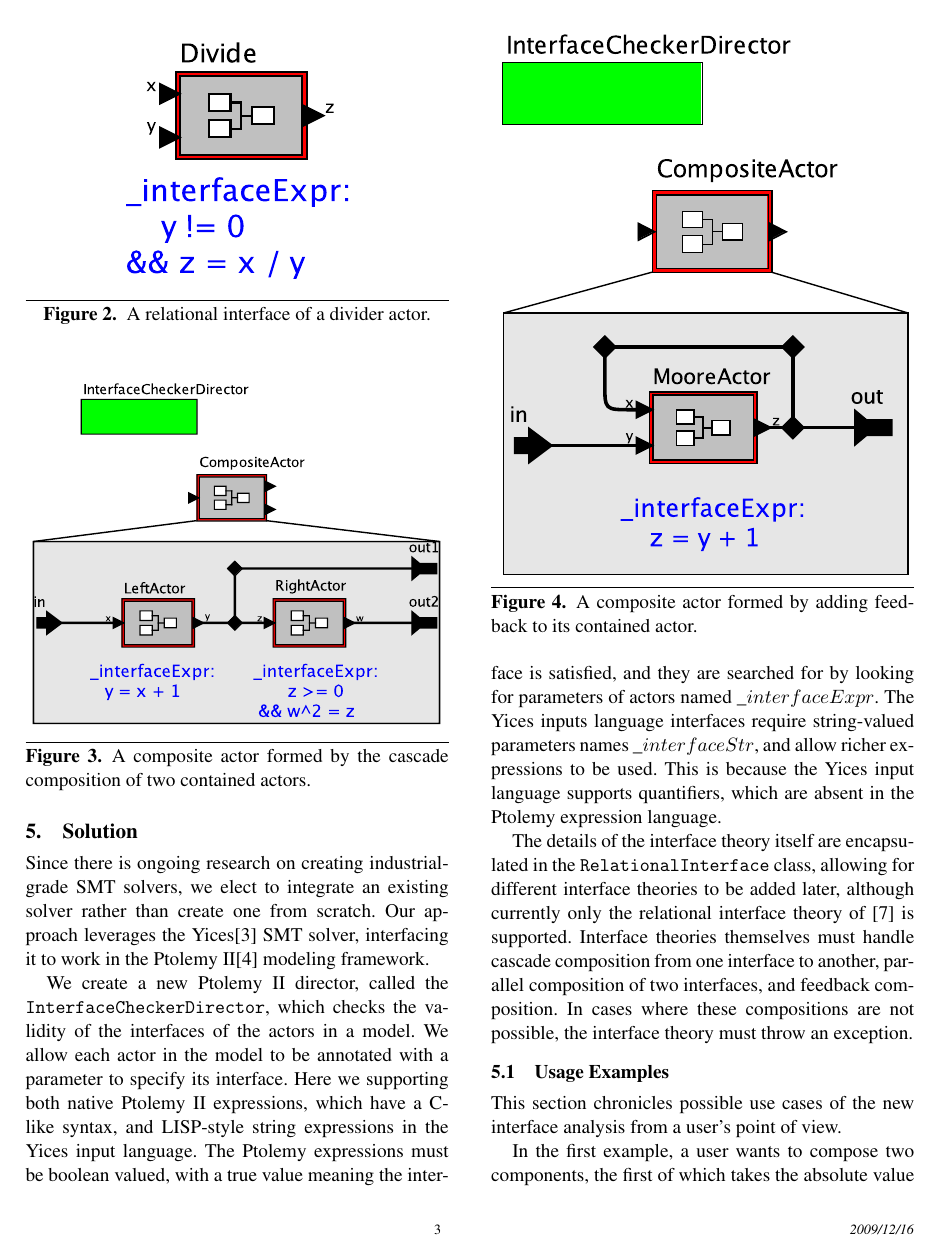
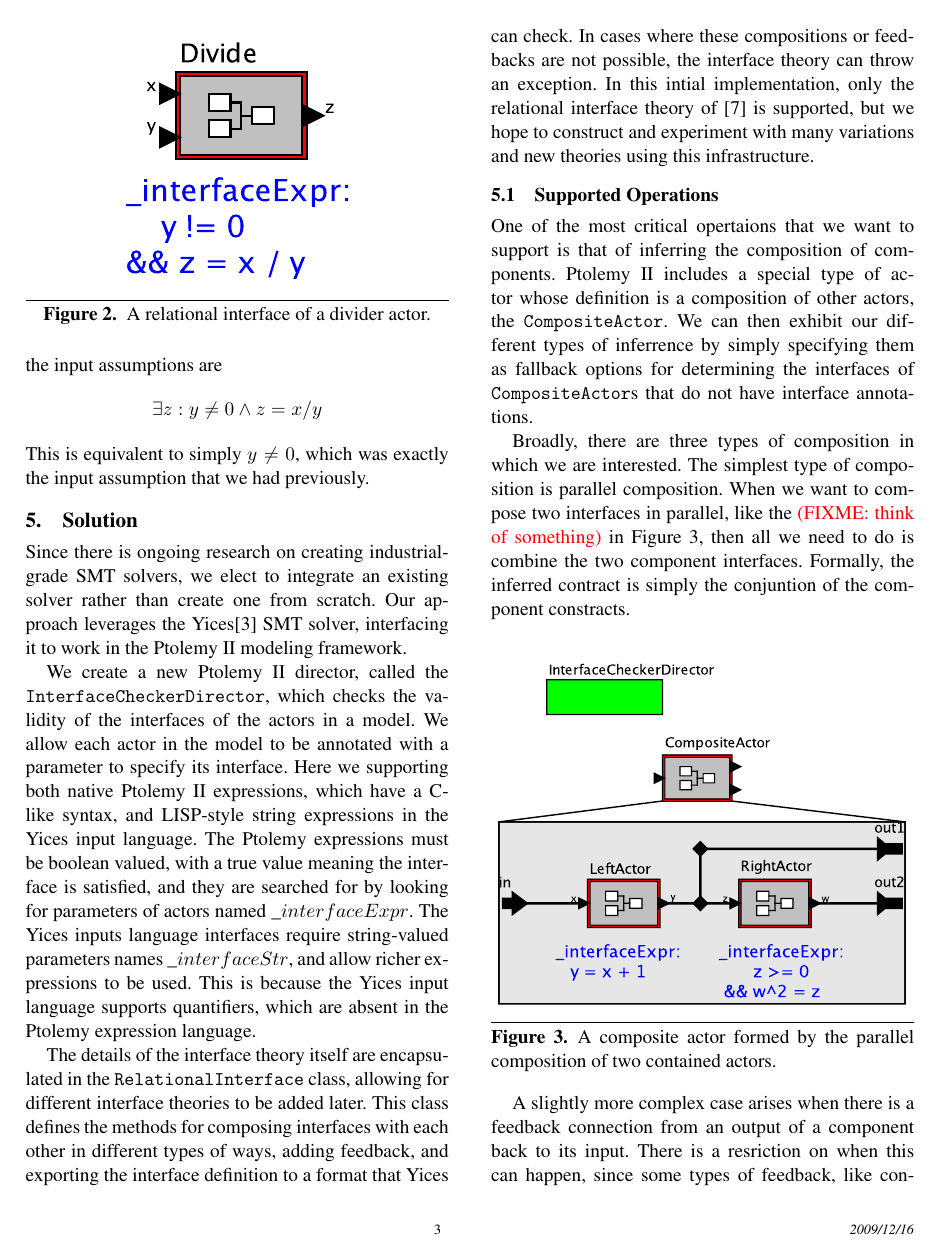
Before and after one commit to blickly/eecs219c, a LaTeX paper (finalreport/lickly_eecs219c_report.tex): page 3 of 6 before the commit and page 3 of 7 after it. Compiled offline with pdfLaTeX; a missing font is replaced by an installed copy or a similar font.

Commit message:
Hacked together a supported operations section that explains the three types of composition.

```diff
--- a/finalreport/lickly_eecs219c_report.tex
+++ b/finalreport/lickly_eecs219c_report.tex
@@ -174,28 +182,11 @@ In this case, the input assumptions are
 This is equivalent to simply $y \ne 0$, which was exactly the input assumption
 that we had previously.
 
-% FIXME:  Add explainations of what cascade composition and feedback
-% composition mean in terms of theory:
-\begin{figure}[htbp]
-\centering
-\includegraphics[width=\columnwidth]{figs/cascadeComp}
-\caption{A composite actor formed by the cascade composition of two contained
-actors.}
-\label{fig:cascadeComp}
-\end{figure}
-
-\begin{figure}[htbp]
-\centering % FIXME: Edit this graphic to move director to side
-\includegraphics[width=\columnwidth]{figs/feedbackComp}
-\caption{A composite actor formed by adding feedback to its contained actor.}
-\label{fig:feedbackComp}
-\end{figure}
-
 \section{Solution}
 Since there is ongoing research on creating industrial-grade SMT solvers,
 we elect to integrate an existing solver rather than create one from scratch.
 Our approach leverages the Yices\cite{yices} SMT solver, interfacing it to
-work in the Ptolemy II\cite{ptII} modeling framework.
+work in the Ptolemy II modeling framework.
 
 We create a new Ptolemy~II director, called the
 \texttt{InterfaceCheckerDirector}, which checks the validity of the interfaces of
@@ -211,8 +202,41 @@ quantifiers, which are absent in the Ptolemy expression language.
 
 The details of the interface theory itself are encapsulated in the
 \texttt{RelationalInterface} class, allowing for different interface theories
-to be added later, although currently only the relational interface theory
-of~\cite{relationalInterfaces} is supported. Interface theories themselves must
-handle cascade composition from one interface to another, parallel composition
-of two interfaces, and feedback composition. In cases where these compositions
-are not possible, the interface theory must throw an exception.
+to be added later.  This class defines the methods for composing interfaces
+with each other in different types of ways, adding feedback, and exporting the
+interface definition to a format that Yices can check. In cases where these
+compositions or feedbacks are not possible, the interface theory can throw an
+exception.
+%
+In this intial implementation, only the relational interface theory
+of~\cite{relationalInterfaces} is supported, but we hope to construct and
+experiment with many variations and new theories using this infrastructure.
+
+\subsection{Supported Operations}
+One of the most critical opertaions that we want to support is that of
+inferring the composition of components.  Ptolemy II includes a special type
+of actor whose definition is a composition of other actors, the
+\texttt{CompositeActor}. We can then exhibit our different types of inferrence
+by simply specifying them as fallback options for determining the interfaces of
+\texttt{CompositeActor}s that do not have interface annotations.
+
+Broadly, there are three types of composition in which we are interested.
+%
+The simplest type of composition is parallel composition.  When we want to
+compose two interfaces in parallel, like the \fixme{think of something} in
+Figure~\ref{fig:parallelComp}, then all we need to do is combine the two
+component interfaces.  Formally, the inferred contract is simply the conjuntion
+of the component constracts.
+
+\begin{figure}[htbp]
+\centering
+\includegraphics[width=\columnwidth]%{figs/parallelComp}
+{figs/cascadeComp} %FIXME: add this model/picture
+\caption{A composite actor formed by the parallel composition of two contained
+actors.}
+\label{fig:parallelComp}
+\end{figure}
+
+A slightly more complex case arises when there is a feedback connection from an
+output of a component back to its input. There is a resriction on when this can
+happen, since some types of feedback, like connecting a not gate to itself, do
@@ -218,0 +276 @@ are not possible, the interface theory must throw an exception.
+\caption{A composite actor formed by the cascade composition of two contained
```
Also changed, not shown: finalreport/lickly_eecs219c_report.tex (88 more changed lines).
